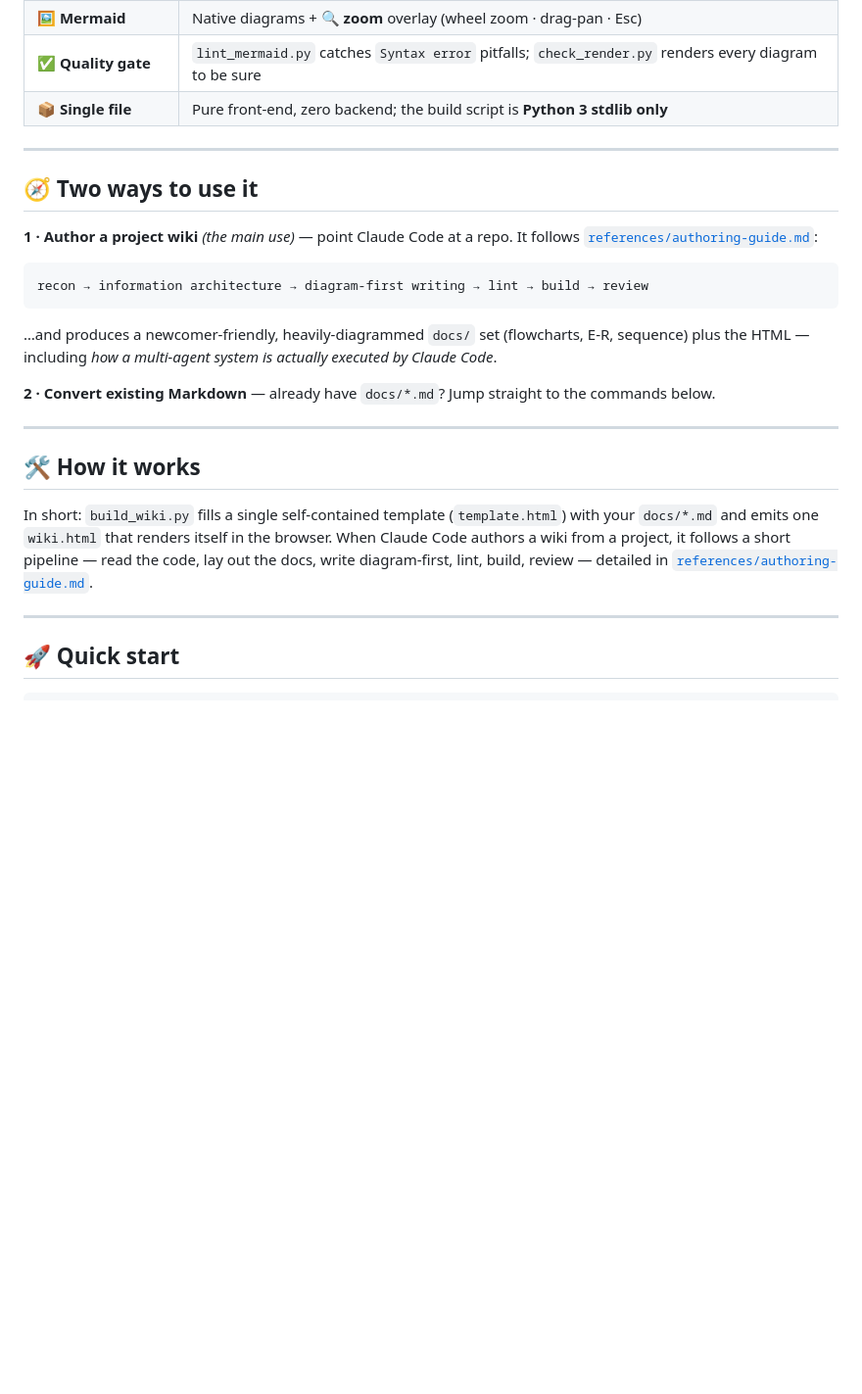
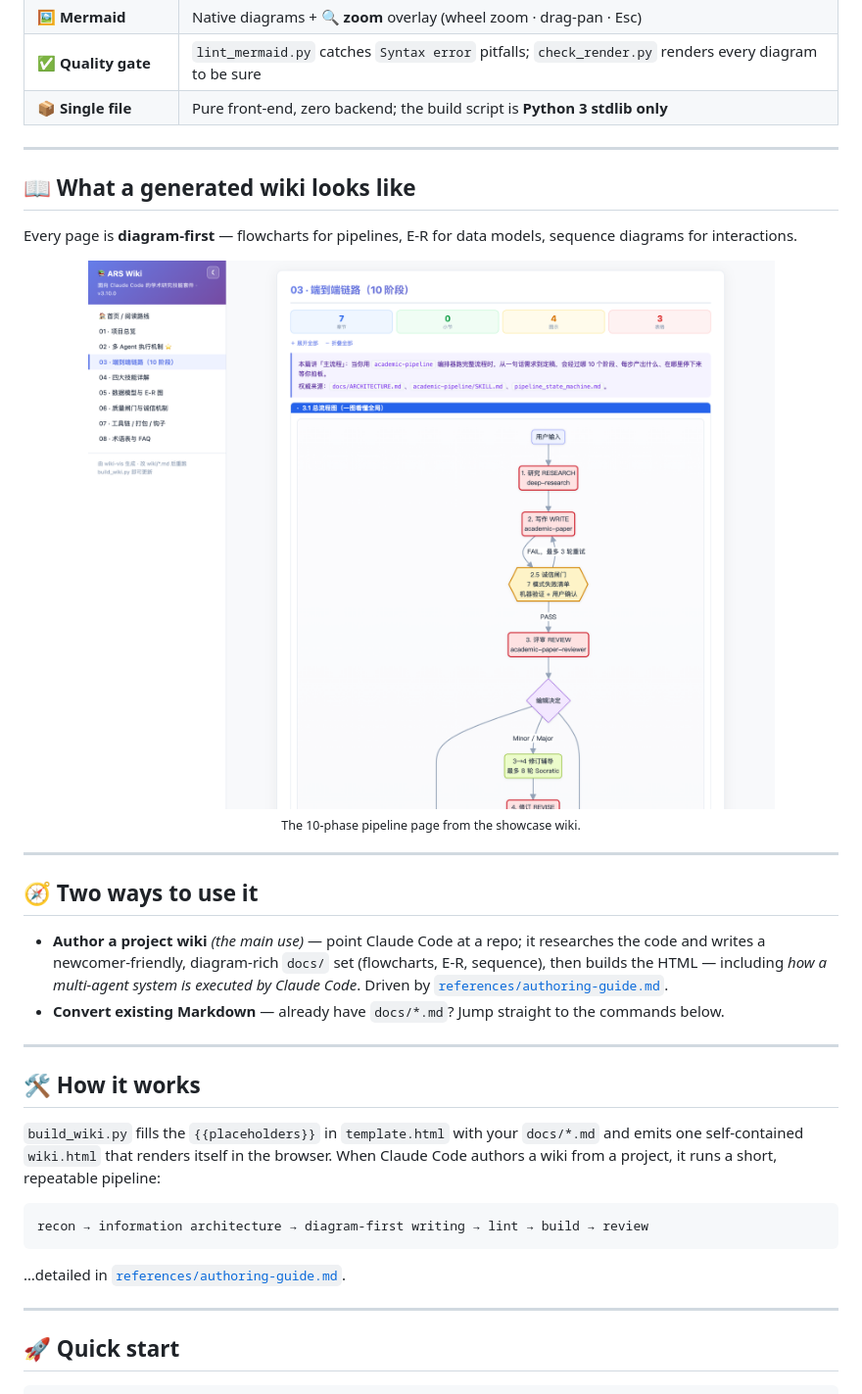
Before and after one commit to yanqiyang62/wiki-vis, a Markdown page: README.md, the part around the change. Shown at 98% size. GitHub-like rendering; pictures changed too: assets/screenshot-flow.png (added); blank space fills up the shorter version.

````diff
--- a/README.md
+++ b/README.md
@@ -35,23 +35,33 @@ A standard project-wiki solution for [Claude Code](https://claude.com/claude-cod
 
 ---
 
+## 📖 What a generated wiki looks like
+
+Every page is **diagram-first** — flowcharts for pipelines, E-R for data models, sequence diagrams for interactions.
+
+<div align="center">
+<img alt="A pipeline flowchart inside a generated wiki" src="assets/screenshot-flow.png" width="820">
+<br><sub>The 10-phase pipeline page from the showcase wiki.</sub>
+</div>
+
+---
+
 ## 🧭 Two ways to use it
 
-**1 · Author a project wiki** *(the main use)* — point Claude Code at a repo. It follows [`references/authoring-guide.md`](references/authoring-guide.md):
+- **Author a project wiki** *(the main use)* — point Claude Code at a repo; it researches the code and writes a newcomer-friendly, diagram-rich `docs/` set (flowcharts, E-R, sequence), then builds the HTML — including *how a multi-agent system is executed by Claude Code*. Driven by [`references/authoring-guide.md`](references/authoring-guide.md).
+- **Convert existing Markdown** — already have `docs/*.md`? Jump straight to the commands below.
+
+---
+
+## 🛠 How it works
+
+`build_wiki.py` fills the `{{placeholders}}` in `template.html` with your `docs/*.md` and emits one self-contained `wiki.html` that renders itself in the browser. When Claude Code authors a wiki from a project, it runs a short, repeatable pipeline:
 
 ```
 recon → information architecture → diagram-first writing → lint → build → review
 ```
 
-…and produces a newcomer-friendly, heavily-diagrammed `docs/` set (flowcharts, E-R, sequence) plus the HTML — including *how a multi-agent system is actually executed by Claude Code*.
-
-**2 · Convert existing Markdown** — already have `docs/*.md`? Jump straight to the commands below.
-
----
-
-## 🛠 How it works
-
-In short: `build_wiki.py` fills a single self-contained template (`template.html`) with your `docs/*.md` and emits one `wiki.html` that renders itself in the browser. When Claude Code authors a wiki from a project, it follows a short pipeline — read the code, lay out the docs, write diagram-first, lint, build, review — detailed in [`references/authoring-guide.md`](references/authoring-guide.md).
+…detailed in [`references/authoring-guide.md`](references/authoring-guide.md).
 
 ---
 
````
Also changed, not shown: README_cn.md (+20 -10 lines).
